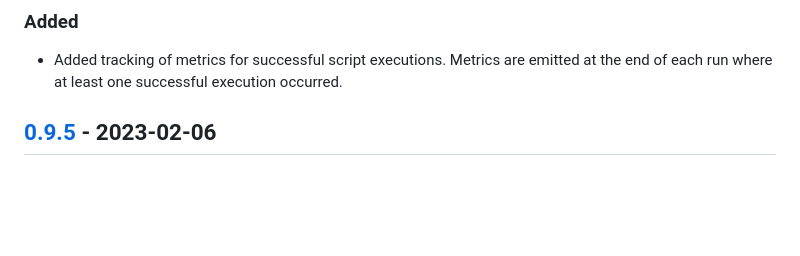
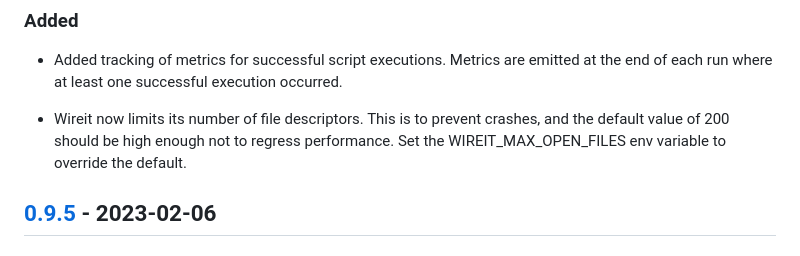
Before and after one commit to google/wireit, a Markdown page: CHANGELOG.md, the part around the change. Drawn GitHub-style; blank space fills up the shorter version.

Commit message:
Changelog

```diff
--- a/CHANGELOG.md
+++ b/CHANGELOG.md
@@ -14,6 +14,8 @@ Versioning](https://semver.org/spec/v2.0.0.html).
 
 - Added tracking of metrics for successful script executions. Metrics are emitted
   at the end of each run where at least one successful execution occurred.
+
+- Wireit now limits its number of file descriptors. This is to prevent crashes, and the default value of 200 should be high enough not to regress performance. Set the WIREIT_MAX_OPEN_FILES env variable to override the default.
 
 ## [0.9.5] - 2023-02-06
 
```
